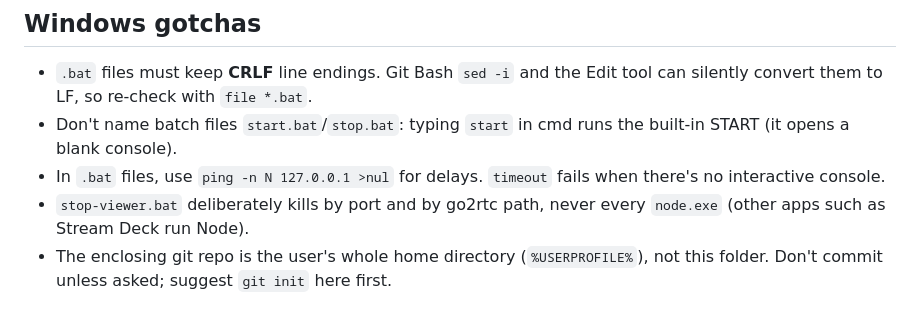
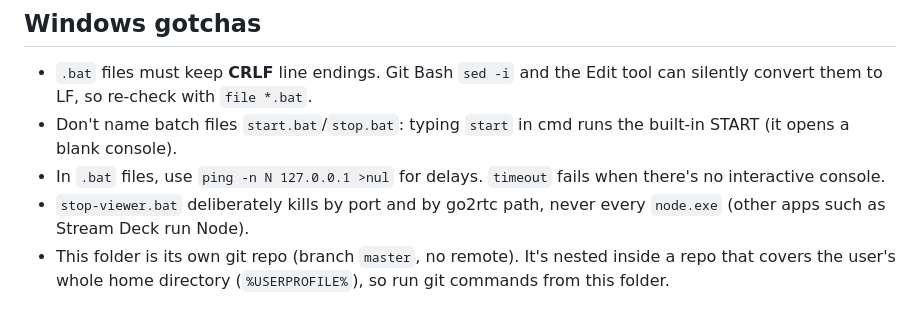
Before and after one commit to zrieprakis/Claude_rtsp, a Markdown page: CLAUDE.md, the part around the change. GitHub-like rendering.

Commit message:
Update CLAUDE.md now that the project has its own repo
Co-Authored-By: Claude Opus 5.5 <noreply@anthropic.com>

```diff
--- a/CLAUDE.md
+++ b/CLAUDE.md
@@ -38,4 +38,4 @@ Implications:
 - Don't name batch files `start.bat`/`stop.bat`: typing `start` in cmd runs the built-in START (it opens a blank console).
 - In `.bat` files, use `ping -n N 127.0.0.1 >nul` for delays. `timeout` fails when there's no interactive console.
 - `stop-viewer.bat` deliberately kills by port and by go2rtc path, never every `node.exe` (other apps such as Stream Deck run Node).
-- The enclosing git repo is the user's whole home directory (`%USERPROFILE%`), not this folder. Don't commit unless asked; suggest `git init` here first.
+- This folder is its own git repo (branch `master`, no remote). It's nested inside a repo that covers the user's whole home directory (`%USERPROFILE%`), so run git commands from this folder.
```
